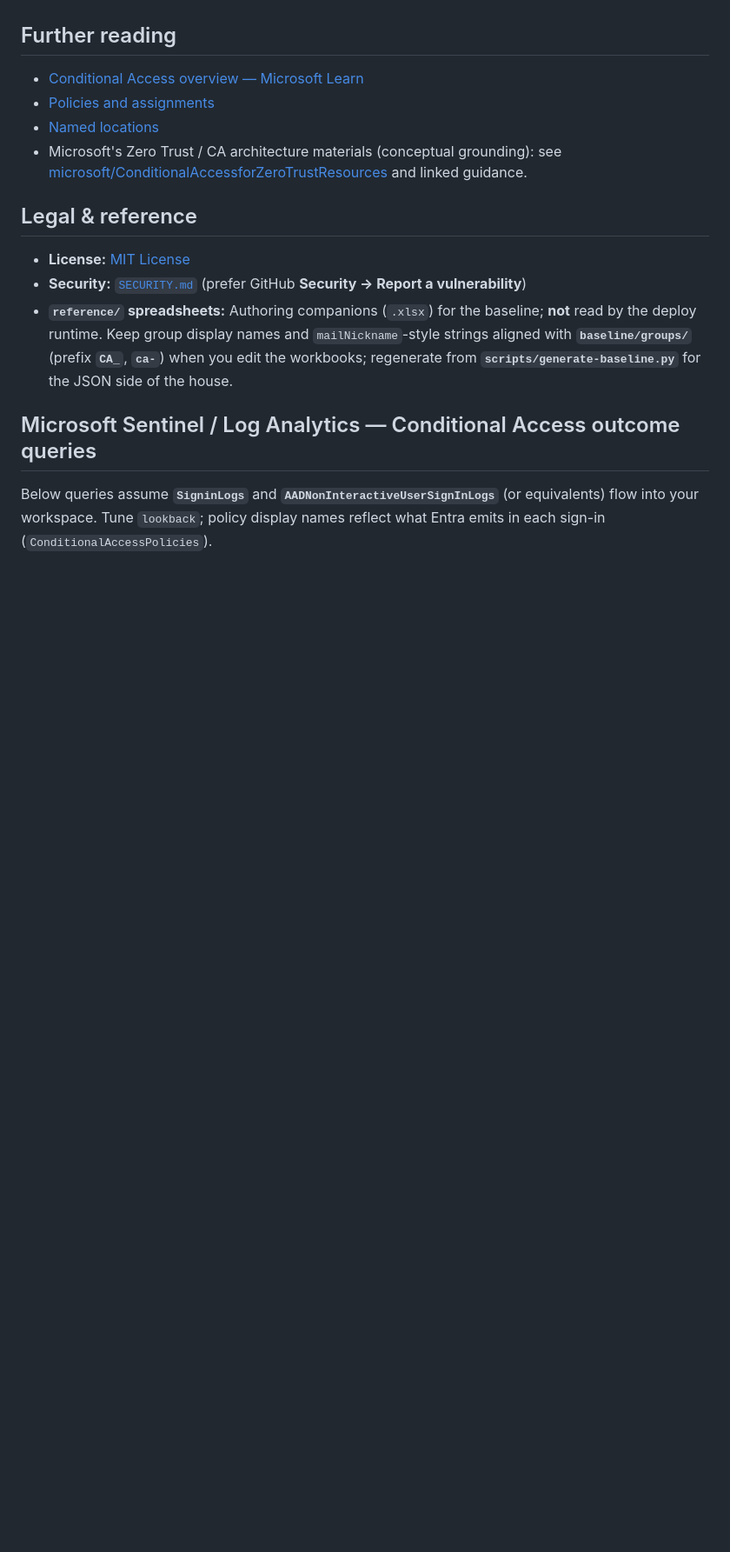
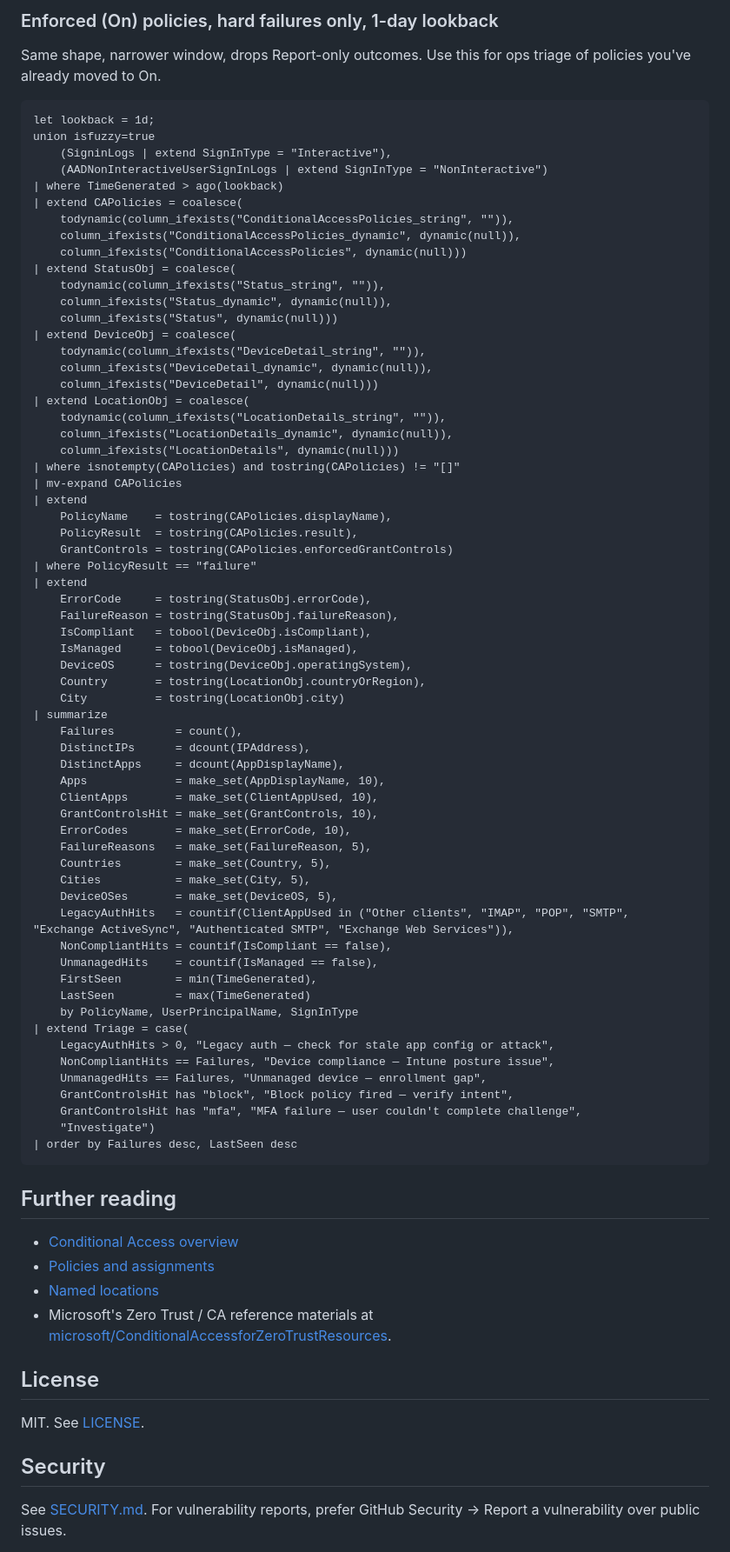
Before and after one commit to Teuftis/ConditionalAccessBaseline-Hardened, a Markdown page: README.md, the part around one of its changes. Shown at 87% size. Rendered like a GitHub page; blank space fills up the shorter version.

````diff
--- a/README.md
+++ b/README.md
@@ -186,18 +247,84 @@ Each entry mirrors a JSON file under [`baseline/groups/`](./baseline/groups/). P
+### Enforced (On) policies, hard failures only, 1-day lookback
+
+Same shape, narrower window, drops Report-only outcomes. Use this for ops triage of policies you've already moved to On.
+
+```kusto
+let lookback = 1d;
+union isfuzzy=true
+    (SigninLogs | extend SignInType = "Interactive"),
+    (AADNonInteractiveUserSignInLogs | extend SignInType = "NonInteractive")
+| where TimeGenerated > ago(lookback)
+| extend CAPolicies = coalesce(
+    todynamic(column_ifexists("ConditionalAccessPolicies_string", "")),
+    column_ifexists("ConditionalAccessPolicies_dynamic", dynamic(null)),
+    column_ifexists("ConditionalAccessPolicies", dynamic(null)))
+| extend StatusObj = coalesce(
+    todynamic(column_ifexists("Status_string", "")),
+    column_ifexists("Status_dynamic", dynamic(null)),
+    column_ifexists("Status", dynamic(null)))
+| extend DeviceObj = coalesce(
+    todynamic(column_ifexists("DeviceDetail_string", "")),
+    column_ifexists("DeviceDetail_dynamic", dynamic(null)),
+    column_ifexists("DeviceDetail", dynamic(null)))
+| extend LocationObj = coalesce(
+    todynamic(column_ifexists("LocationDetails_string", "")),
+    column_ifexists("LocationDetails_dynamic", dynamic(null)),
+    column_ifexists("LocationDetails", dynamic(null)))
+| where isnotempty(CAPolicies) and tostring(CAPolicies) != "[]"
+| mv-expand CAPolicies
+| extend
+    PolicyName    = tostring(CAPolicies.displayName),
+    PolicyResult  = tostring(CAPolicies.result),
+    GrantControls = tostring(CAPolicies.enforcedGrantControls)
+| where PolicyResult == "failure"
+| extend
+    ErrorCode     = tostring(StatusObj.errorCode),
+    FailureReason = tostring(StatusObj.failureReason),
+    IsCompliant   = tobool(DeviceObj.isCompliant),
+    IsManaged     = tobool(DeviceObj.isManaged),
+    DeviceOS      = tostring(DeviceObj.operatingSystem),
+    Country       = tostring(LocationObj.countryOrRegion),
+    City          = tostring(LocationObj.city)
+| summarize
+    Failures         = count(),
+    DistinctIPs      = dcount(IPAddress),
+    DistinctApps     = dcount(AppDisplayName),
+    Apps             = make_set(AppDisplayName, 10),
+    ClientApps       = make_set(ClientAppUsed, 10),
+    GrantControlsHit = make_set(GrantControls, 10),
+    ErrorCodes       = make_set(ErrorCode, 10),
+    FailureReasons   = make_set(FailureReason, 5),
+    Countries        = make_set(Country, 5),
+    Cities           = make_set(City, 5),
+    DeviceOSes       = make_set(DeviceOS, 5),
+    LegacyAuthHits   = countif(ClientAppUsed in ("Other clients", "IMAP", "POP", "SMTP", "Exchange ActiveSync", "Authenticated SMTP", "Exchange Web Services")),
+    NonCompliantHits = countif(IsCompliant == false),
+    UnmanagedHits    = countif(IsManaged == false),
+    FirstSeen        = min(TimeGenerated),
+    LastSeen         = max(TimeGenerated)
+    by PolicyName, UserPrincipalName, SignInType
+| extend Triage = case(
+    LegacyAuthHits > 0, "Legacy auth — check for stale app config or attack",
+    NonCompliantHits == Failures, "Device compliance — Intune posture issue",
+    UnmanagedHits == Failures, "Unmanaged device — enrollment gap",
+    GrantControlsHit has "block", "Block policy fired — verify intent",
+    GrantControlsHit has "mfa", "MFA failure — user couldn't complete challenge",
+    "Investigate")
+| order by Failures desc, LastSeen desc
+```
 
 ## Further reading
 
-- [Conditional Access overview — Microsoft Learn](https://learn.microsoft.com/entra/identity/conditional-access/overview)
+- [Conditional Access overview](https://learn.microsoft.com/entra/identity/conditional-access/overview)
 - [Policies and assignments](https://learn.microsoft.com/entra/identity/conditional-access/concept-conditional-access-policies)
 - [Named locations](https://learn.microsoft.com/entra/identity/conditional-access/concept-assignment-network)
-- Microsoft's Zero Trust / CA architecture materials (conceptual grounding): see [microsoft/ConditionalAccessforZeroTrustResources](https://github.com/microsoft/ConditionalAccessforZeroTrustResources) and linked guidance.
+- Microsoft's Zero Trust / CA reference materials at [microsoft/ConditionalAccessforZeroTrustResources](https://github.com/microsoft/ConditionalAccessforZeroTrustResources).
 
-## Legal & reference
+## License
 
-- **License:** [MIT License](./LICENSE)
-- **Security:** [`SECURITY.md`](./SECURITY.md) (prefer GitHub **Security → Report a vulnerability**)
-- **`reference/` spreadsheets:** Authoring companions (`.xlsx`) for the baseline; **not** read by the deploy runtime. Keep group display names and `mailNickname`-style strings aligned with **`baseline/groups/`** (prefix **`CA_`**, **`ca-`**) when you edit the workbooks; regenerate from **`scripts/generate-baseline.py`** for the JSON side of the house.
+MIT. See [LICENSE](./LICENSE).
 
-## Microsoft Sentinel / Log Analytics — Conditional Access outcome queries
+## Security
 
-Below queries assume **`SigninLogs`** and **`AADNonInteractiveUserSignInLogs`** (or equivalents) flow into your workspace. Tune `lookback`; policy display names reflect what Entra emits in each sign-in (`ConditionalAccessPolicies`).
+See [SECURITY.md](./SECURITY.md). For vulnerability reports, prefer GitHub Security → Report a vulnerability over public issues.
 
````
Also changed, not shown: other parts of README.md (+188 -375 lines).
